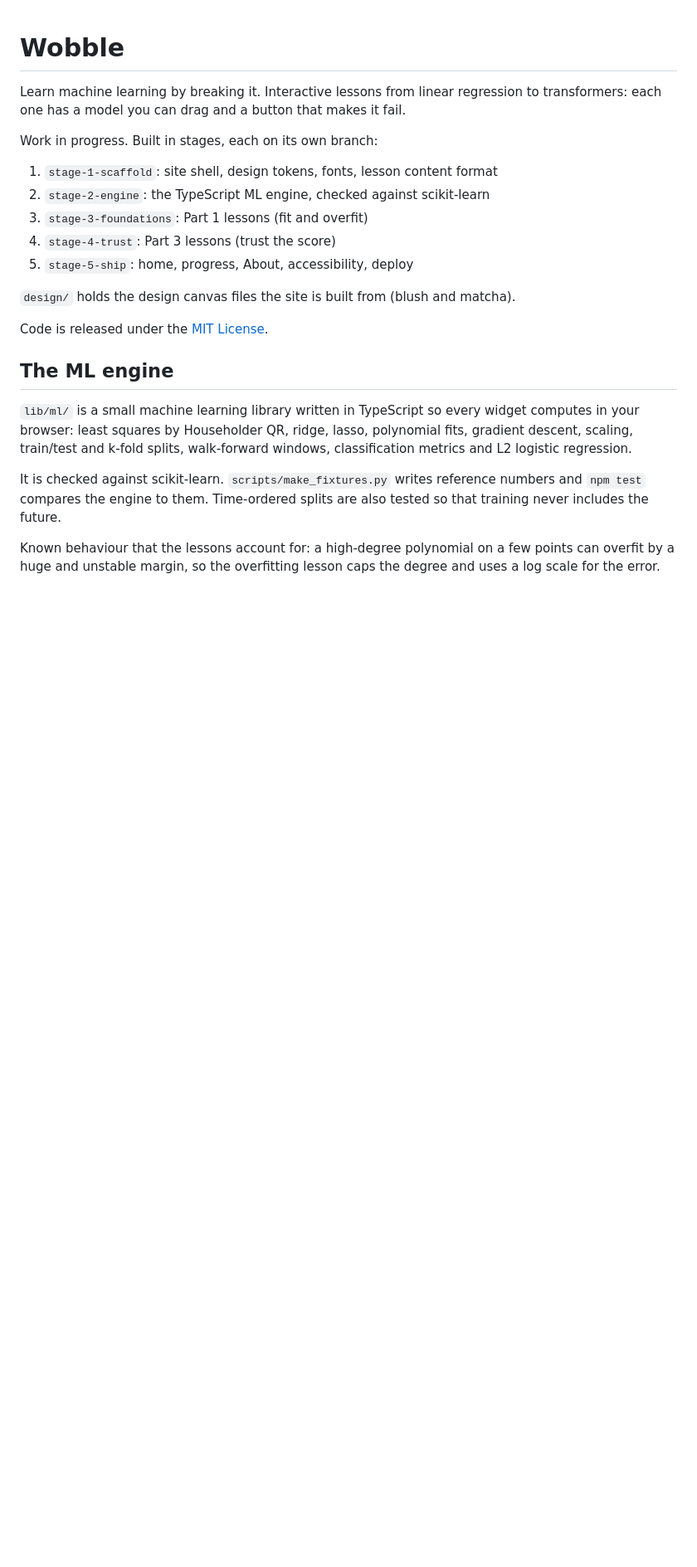
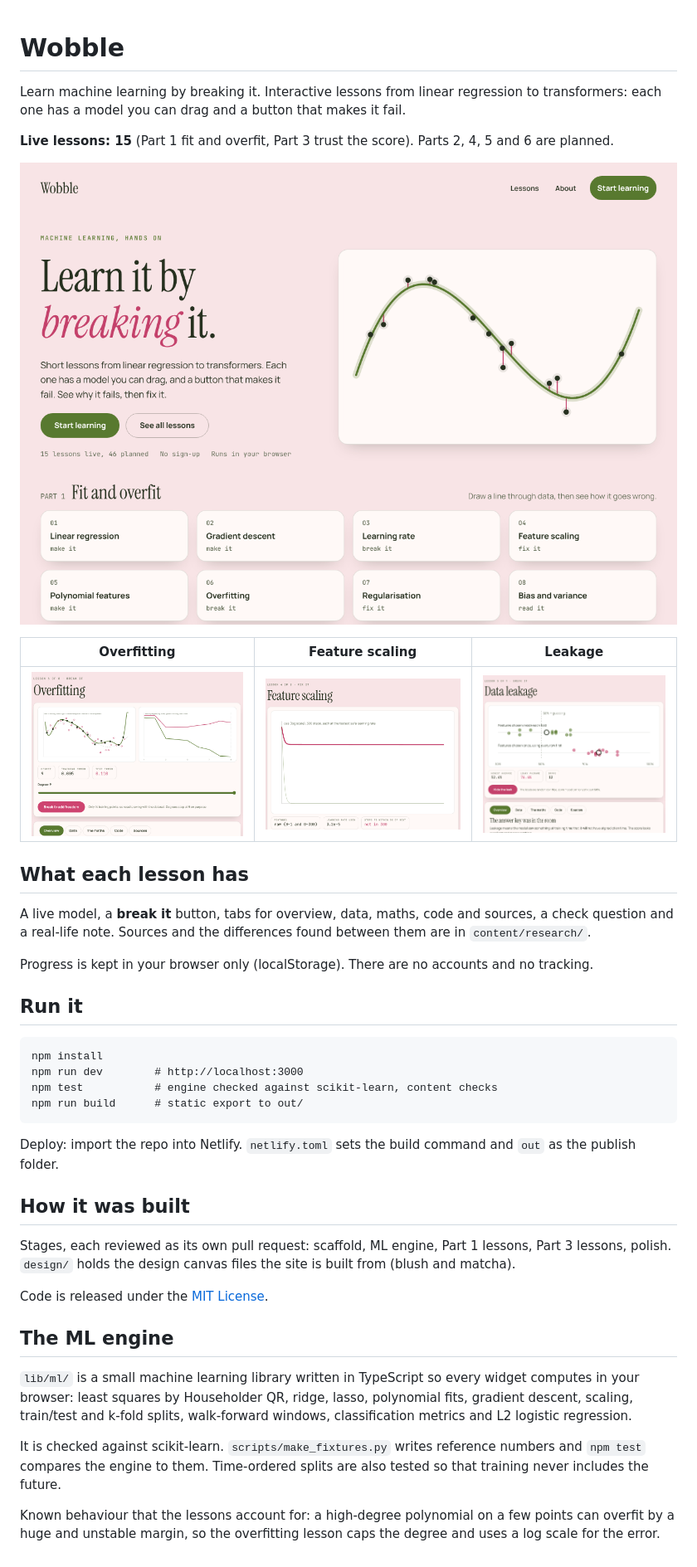
Before and after one commit to tinySage/wobble-an-ai-learning-site, a Markdown page: README.md, the part around the change. Shown at 83% size. GitHub-like rendering; pictures changed too: docs/screenshots/home.png (added); blank space fills up the shorter version.

````diff
--- a/README.md
+++ b/README.md
@@ -2,15 +2,30 @@
 
 Learn machine learning by breaking it. Interactive lessons from linear regression to transformers: each one has a model you can drag and a button that makes it fail.
 
-Work in progress. Built in stages, each on its own branch:
+**Live lessons: 15** (Part 1 fit and overfit, Part 3 trust the score). Parts 2, 4, 5 and 6 are planned.
 
-1. `stage-1-scaffold`: site shell, design tokens, fonts, lesson content format
-2. `stage-2-engine`: the TypeScript ML engine, checked against scikit-learn
-3. `stage-3-foundations`: Part 1 lessons (fit and overfit)
-4. `stage-4-trust`: Part 3 lessons (trust the score)
-5. `stage-5-ship`: home, progress, About, accessibility, deploy
+![Wobble home](docs/screenshots/home.png)
 
-`design/` holds the design canvas files the site is built from (blush and matcha).
+| Overfitting | Feature scaling | Leakage |
+|---|---|---|
+| ![](docs/screenshots/overfitting.png) | ![](docs/screenshots/feature-scaling.png) | ![](docs/screenshots/data-leakage.png) |
+
+## What each lesson has
+A live model, a **break it** button, tabs for overview, data, maths, code and sources, a check question and a real-life note. Sources and the differences found between them are in `content/research/`.
+
+Progress is kept in your browser only (localStorage). There are no accounts and no tracking.
+
+## Run it
+```
+npm install
+npm run dev        # http://localhost:3000
+npm test           # engine checked against scikit-learn, content checks
+npm run build      # static export to out/
+```
+Deploy: import the repo into Netlify. `netlify.toml` sets the build command and `out` as the publish folder.
+
+## How it was built
+Stages, each reviewed as its own pull request: scaffold, ML engine, Part 1 lessons, Part 3 lessons, polish. `design/` holds the design canvas files the site is built from (blush and matcha).
 
 Code is released under the [MIT License](LICENSE).
 
````
Also changed, not shown: docs/screenshots/about.png (added), docs/screenshots/lessons.png (added), docs/screenshots/mobile-overfitting.png (added), 12 other files.
